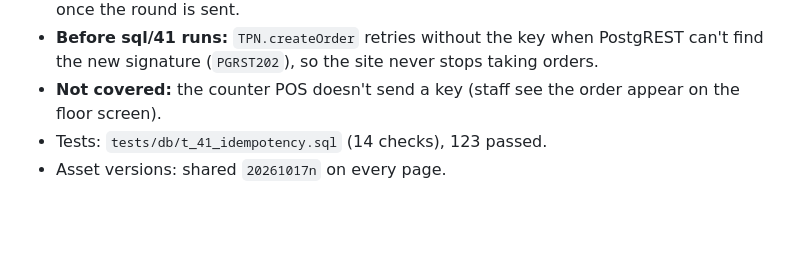
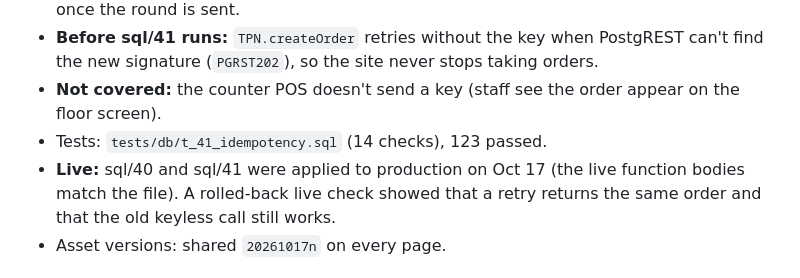
Before and after one commit to UnoRfl/tpn-os, a Markdown page: HANDOFF.md, the part around the change. GitHub-like rendering; blank space fills up the shorter version.

Commit message:
GO-LIVE/HANDOFF: sql/40 and sql/41 are applied to production
Co-Authored-By: Claude Opus 5.5 <noreply@anthropic.com>

```diff
--- a/HANDOFF.md
+++ b/HANDOFF.md
@@ -79,6 +79,7 @@ Closes the gap Rev 16 left open: the connection drops after the server saved the
 - **Before sql/41 runs:** `TPN.createOrder` retries without the key when PostgREST can't find the new signature (`PGRST202`), so the site never stops taking orders.
 - **Not covered:** the counter POS doesn't send a key (staff see the order appear on the floor screen).
 - Tests: `tests/db/t_41_idempotency.sql` (14 checks), 123 passed.
+- **Live:** sql/40 and sql/41 were applied to production on Oct 17 (the live function bodies match the file). A rolled-back live check showed that a retry returns the same order and that the old keyless call still works.
 - Asset versions: shared `20261017n` on every page.
 
 ## Rev 17 — the portal wears the website's look (Oct 17, 2026)
```
Also changed, not shown: GO-LIVE.md (+1 -1 lines).
